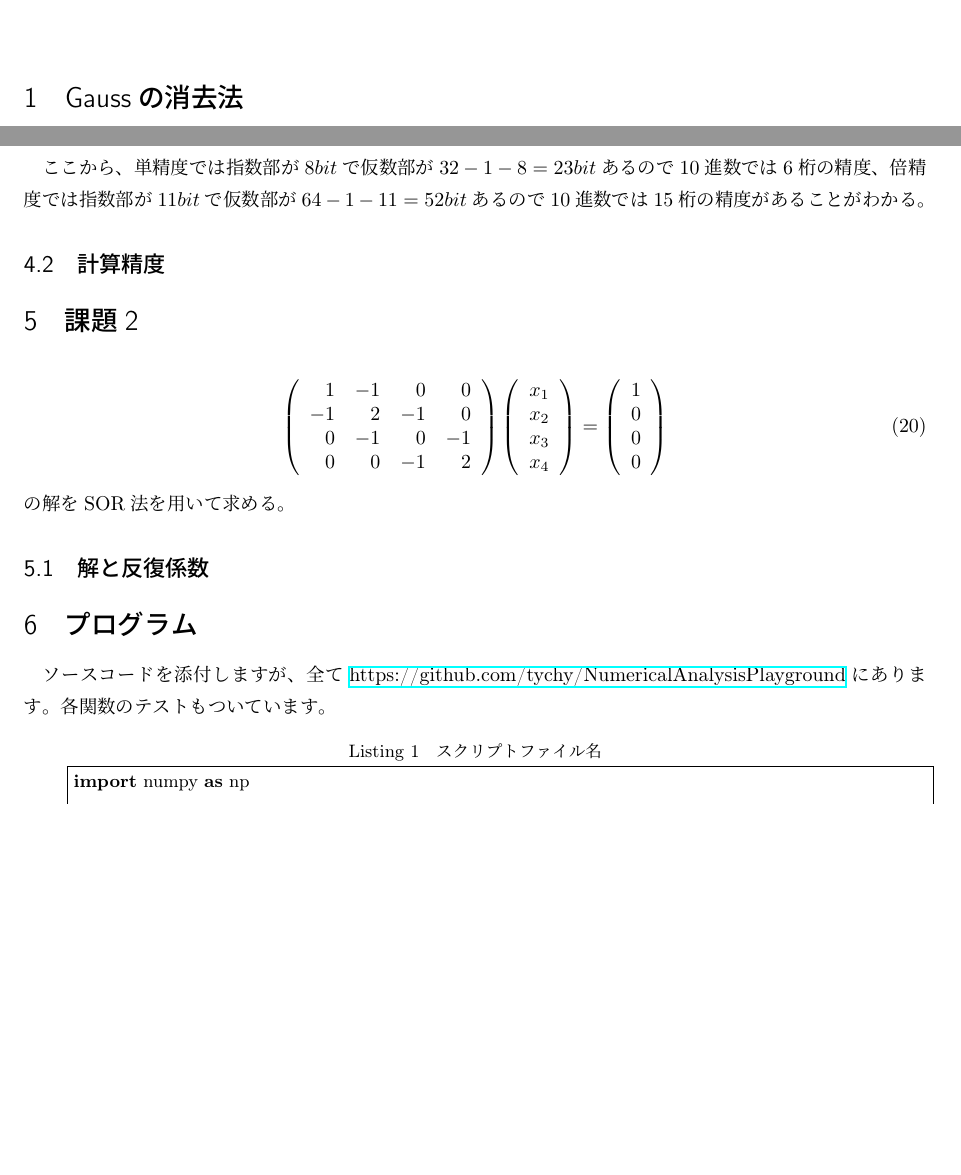
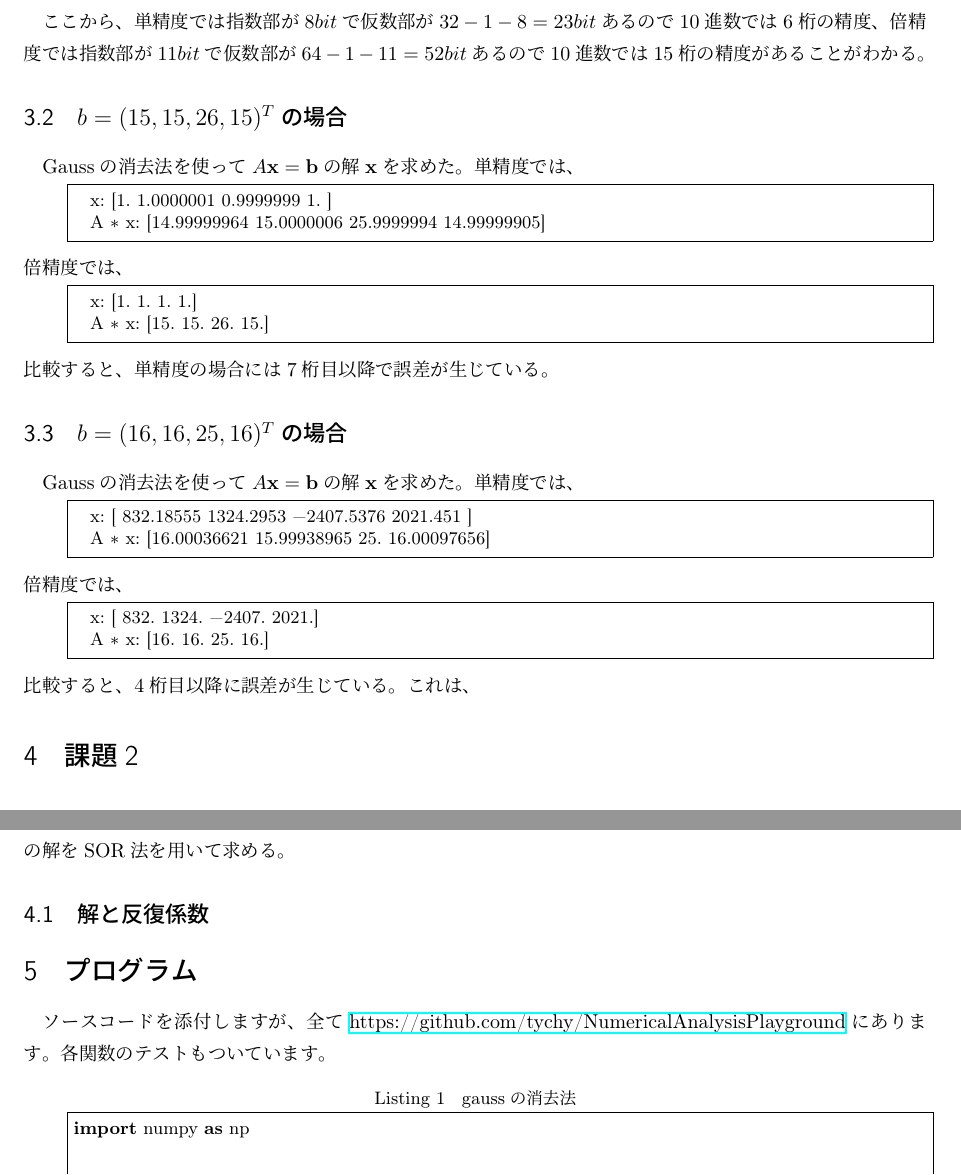
Before and after one commit to tychy/KeisanChikyubutsuri_enshu, a LaTeX document (solve_simultaneous_equation.tex): two parts of pages 1 and 4 of 6 before the commit and two parts of pages 4 and 5 of 7 after it, joined at a grey line, cut so that both start at the same text, the shorter picture padded with empty space. Compiled offline with pLaTeX and dvipdfmx; a LaTeX package or settings file that is missing is left out.

Commit message:
add : 結果の記載

```diff
--- a/solve_simultaneous_equation.tex
+++ b/solve_simultaneous_equation.tex
@@ -233,7 +232,33 @@ nexp =       11   min =        -max
 
 ここから、単精度では指数部が$8bit$で仮数部が$32-1-8=23bit$あるので$10$進数では6桁の精度、
 倍精度では指数部が$11bit$で仮数部が$64-1-11=52bit$あるので$10$進数では15桁の精度があることがわかる。
-\subsection{計算精度}
+\subsection{$b=(15, 15, 26, 15)^T$の場合}
+Gaussの消去法を使って$A\bx = \bb$の解$\bx$を求めた。
+単精度では、
+\begin{lstlisting}
+  x: [1.        1.0000001 0.9999999 1.       ]
+  A * x: [14.99999964 15.0000006  25.9999994  14.99999905]
+\end{lstlisting}
+倍精度では、
+\begin{lstlisting}
+  x: [1. 1. 1. 1.]
+  A * x: [15. 15. 26. 15.]
+\end{lstlisting}
+比較すると、単精度の場合には$7$桁目以降で誤差が生じている。
+
+\subsection{$b=(16, 16, 25, 16)^T$の場合}
+Gaussの消去法を使って$A\bx = \bb$の解$\bx$を求めた。
+単精度では、
+\begin{lstlisting}
+  x: [  832.18555  1324.2953  -2407.5376   2021.451  ]
+  A * x: [16.00036621 15.99938965 25.         16.00097656]
+\end{lstlisting}
+倍精度では、
+\begin{lstlisting}
+  x: [  832.  1324. -2407.  2021.]
+  A * x: [16. 16. 25. 16.]
+\end{lstlisting}
+比較すると、$4$桁目以降に誤差が生じている。これは、
 \section{課題2}
 \begin{equation}
   \left(
@@ -269,7 +294,7 @@ nexp =       11   min =        -max
 ソースコードを添付しますが、全て
 \href{https://github.com/tychy/NumericalAnalysisPlayground}{https://github.com/tychy/NumericalAnalysisPlayground}にあります。
 各関数のテストもついています。
-\begin{lstlisting}[caption=スクリプトファイル名,label=参照ラベル]
+\begin{lstlisting}[caption=gaussの消去法,label=参照ラベル]
 import numpy as np
 
 
```
Also changed, not shown: solve_simultaneous_equation.pdf, solve_simultaneous_equation.tex (7 more changed lines).
